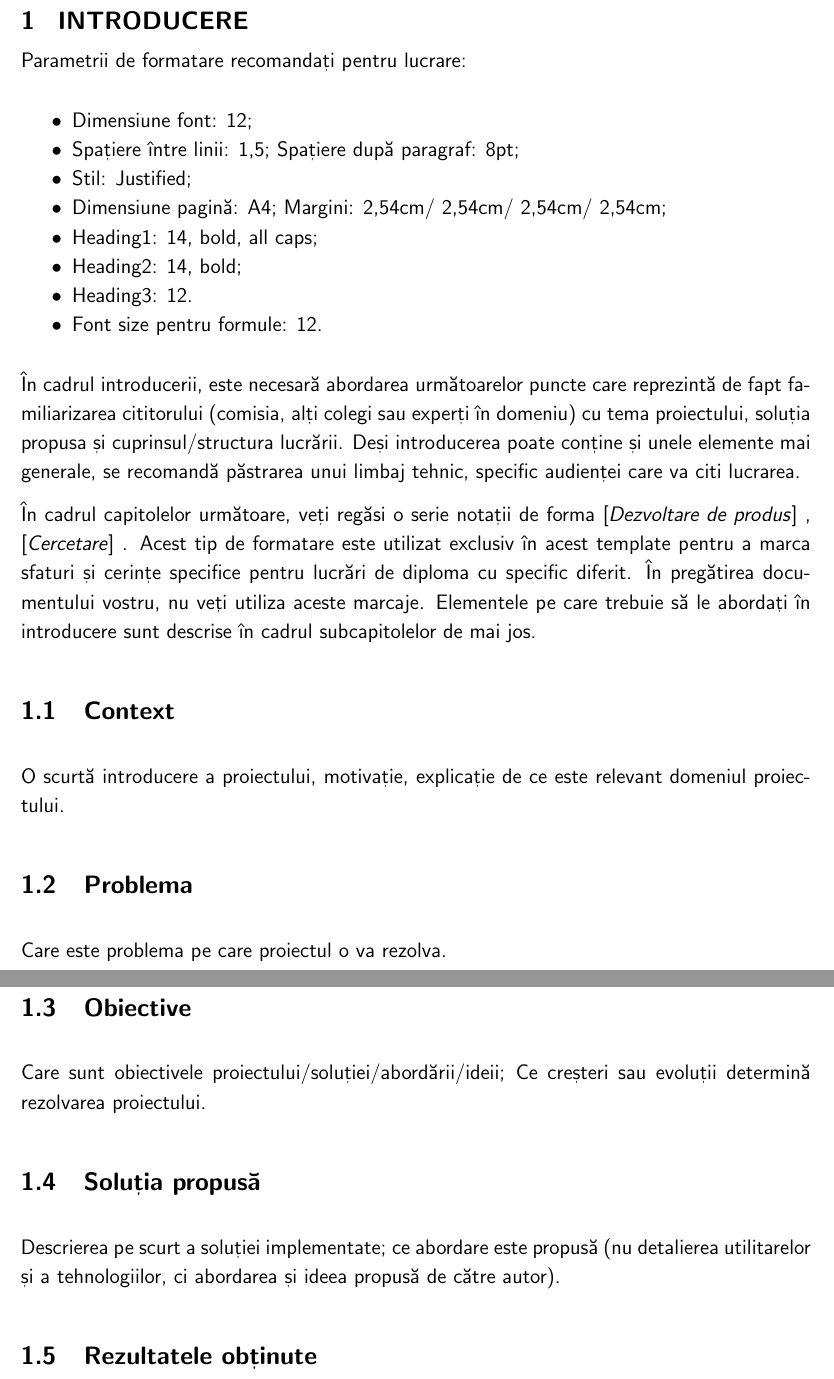
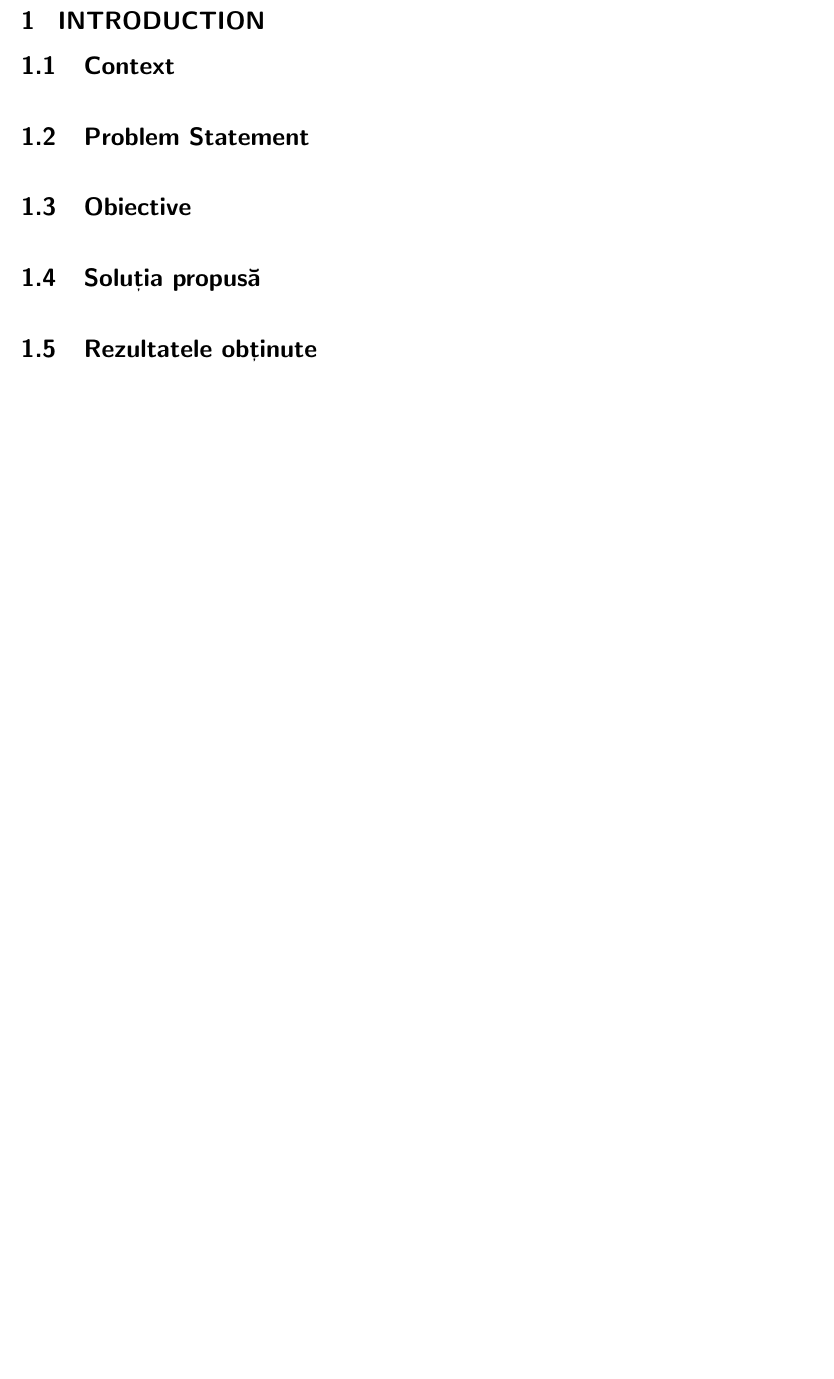
Before and after one commit to irina-nita/bachelors-thesis, a LaTeX thesis (diploma.tex): two parts of pages 6 and 7 of 22 before the commit and part of page 6 of 21 after it, the two joined at a grey line, cut at the place of the change, the shorter picture padded with empty space. Compiled offline with pdfLaTeX.

Commit message:
Start introduction

```diff
--- a/diploma.tex
+++ b/diploma.tex
@@ -179,39 +179,15 @@ The projects’ abstract will be elaborated in both Romanian and English. The re
 
 
 
-\chapter{Introducere}\pagestyle{fancy}
-% * <marios.choudary@gmail.com> 2018-02-28T11:38:18.106Z:
-%
-% > INTRODUCERE
-% Am scos de aici referintele la font pentru a nu mai fi dependenti de Calibri. Personal, nici nu sunt sigur ca ajuta prea mult aceasta recomandare si mi se pare bun font-ul default din Latex (Computer Modern). Daca sunteti de-acord, va rog sa stergeti liniile comentate de mai jos, precum si cele referitoare la fontul Calibri din restul documentului.
-%
-% ^.
-Parametrii de formatare recomandați pentru lucrare:
-\begin{itemize}
- %\item Font recomandat: Calibri; Dimensiune font: 12;
- \item Dimensiune font: 12;
- \item Spațiere între linii: 1,5; Spațiere după paragraf: 8pt;
- \item Stil: Justified;
- \item Dimensiune pagină: A4; Margini: 2,54cm/ 2,54cm/ 2,54cm/ 2,54cm;
- %\item Heading1: Calibri, 14, bold, all caps;
- %\item Heading2: Calibri, 14, bold;
- %\item Heading3: Calibri, 12.
- %\item Font pentru formule: Cambria Math, 12.
- \item Heading1: 14, bold, all caps;
- \item Heading2: 14, bold;
- \item Heading3: 12.
- \item Font size pentru formule: 12.
-\end{itemize}
-În cadrul introducerii, este necesară abordarea următoarelor puncte care reprezintă de fapt familiarizarea cititorului (comisia, alți colegi sau experți în domeniu) cu tema proiectului, soluția propusa și cuprinsul/structura lucrării. Deși introducerea poate conține și unele elemente mai generale, se recomandă păstrarea unui limbaj tehnic, specific audienței care va citi lucrarea.
+\chapter{Introduction}\pagestyle{fancy}
+\section{Context}
 
-În cadrul capitolelor următoare, veți regăsi o serie notații de forma \dezvoltare, \cercetare. Acest tip de formatare este utilizat exclusiv în acest template pentru a marca sfaturi și cerințe specifice pentru lucrări de diploma cu specific diferit. În pregătirea documentului vostru, nu veți utiliza aceste marcaje.
-Elementele pe care trebuie să le abordați în introducere sunt descrise în cadrul subcapitolelor de mai jos.
-\section{Context}
-O scurtă introducere a proiectului, motivație, explicație de ce este relevant domeniul proiectului.
-\section{Problema}
-Care este problema pe care proiectul o va rezolva.
+% WASM: Keywords: viable, sandbox, platform independent, portable, ubiquitous
+
+\section{Problem Statement}
+
 \section{Obiective}
-Care sunt obiectivele proiectului/soluției/abordării/ideii; Ce creșteri sau evoluții determină rezolvarea proiectului.
+
 \section{Soluția propusă}
-Descrierea pe scurt a soluției implementate; ce abordare este propusă (nu detalierea utilitarelor și a tehnologiilor, ci abordarea și ideea propusă de către autor).
+
 \section{Rezultatele obținute}
```
Also changed, not shown: diploma.tex (5 more changed lines).
